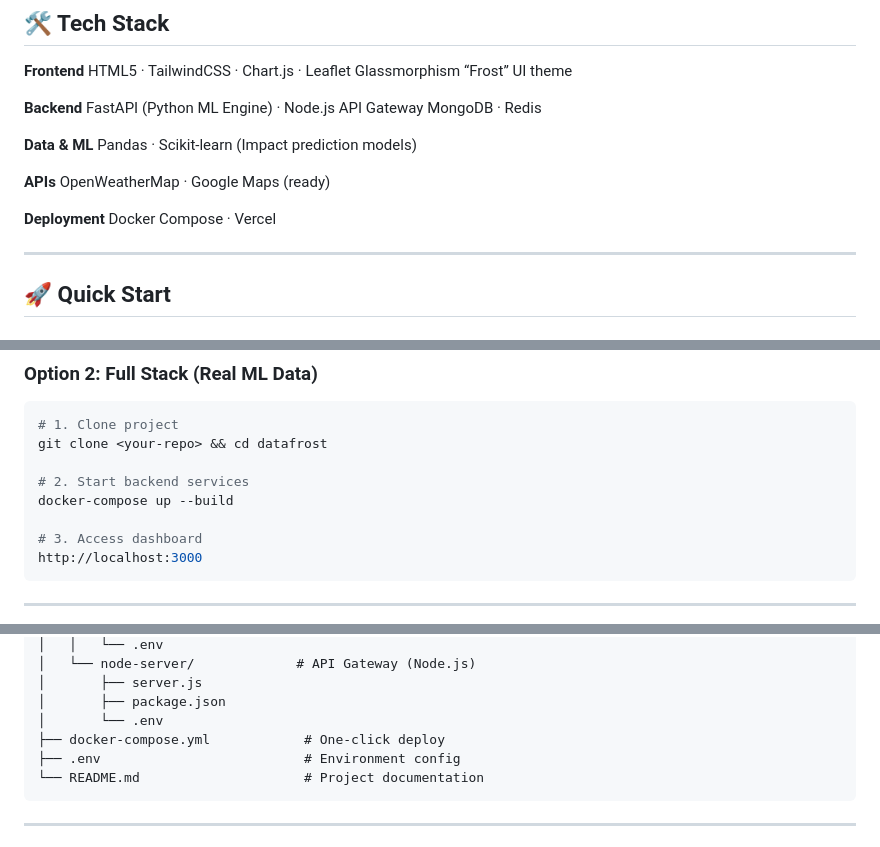
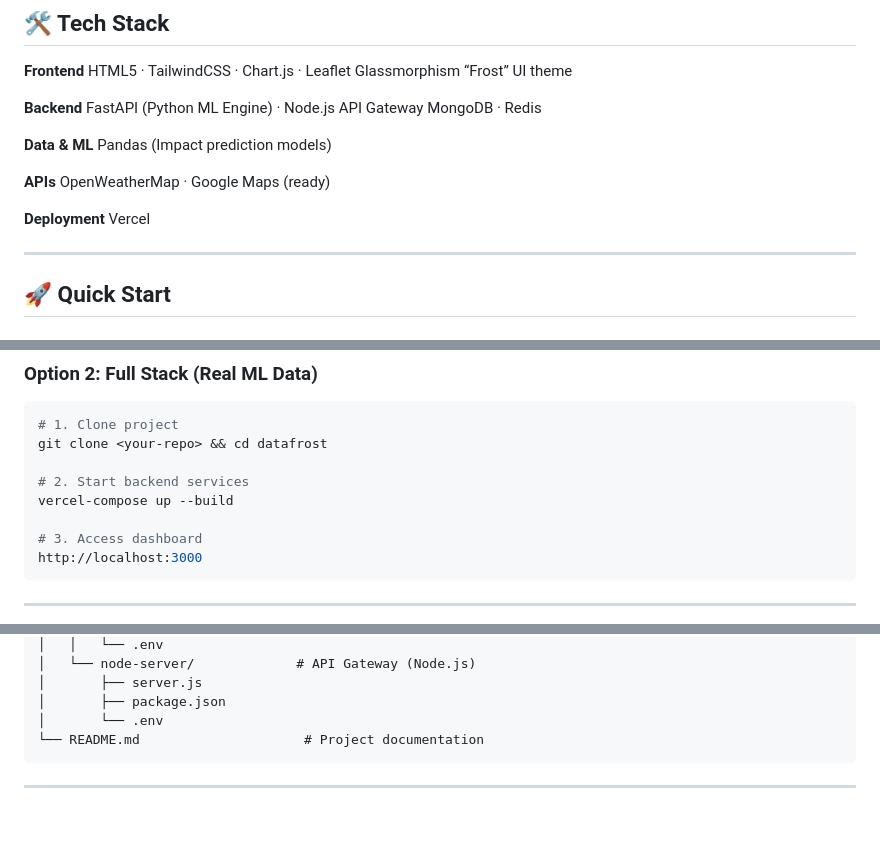
Before and after one commit to sumedhachowdhury-03-05/Data-Frost-, a Markdown page: README.md, 3 parts joined by grey strips. GitHub-like rendering; blank space fills up the shorter version.

````diff
--- a/README.md
+++ b/README.md
@@ -32,13 +32,13 @@ FastAPI (Python ML Engine) · Node.js API Gateway
 MongoDB · Redis
 
 **Data & ML**
-Pandas · Scikit‑learn (Impact prediction models)
+Pandas (Impact prediction models)
 
 **APIs**
 OpenWeatherMap · Google Maps (ready)
 
 **Deployment**
-Docker Compose · Vercel
+ Vercel
 
 ---
 
@@ -58,7 +58,7 @@ Docker Compose · Vercel
 git clone <your-repo> && cd datafrost
 
 # 2. Start backend services
-docker-compose up --build
+vercel-compose up --build
 
 # 3. Access dashboard
 http://localhost:3000
@@ -81,8 +81,6 @@ datafrost/
 │       ├── server.js
 │       ├── package.json
 │       └── .env
-├── docker-compose.yml            # One-click deploy
-├── .env                          # Environment config
 └── README.md                     # Project documentation
 ```
 
````
Also changed, not shown: other parts of README.md (+0 -1 lines).
